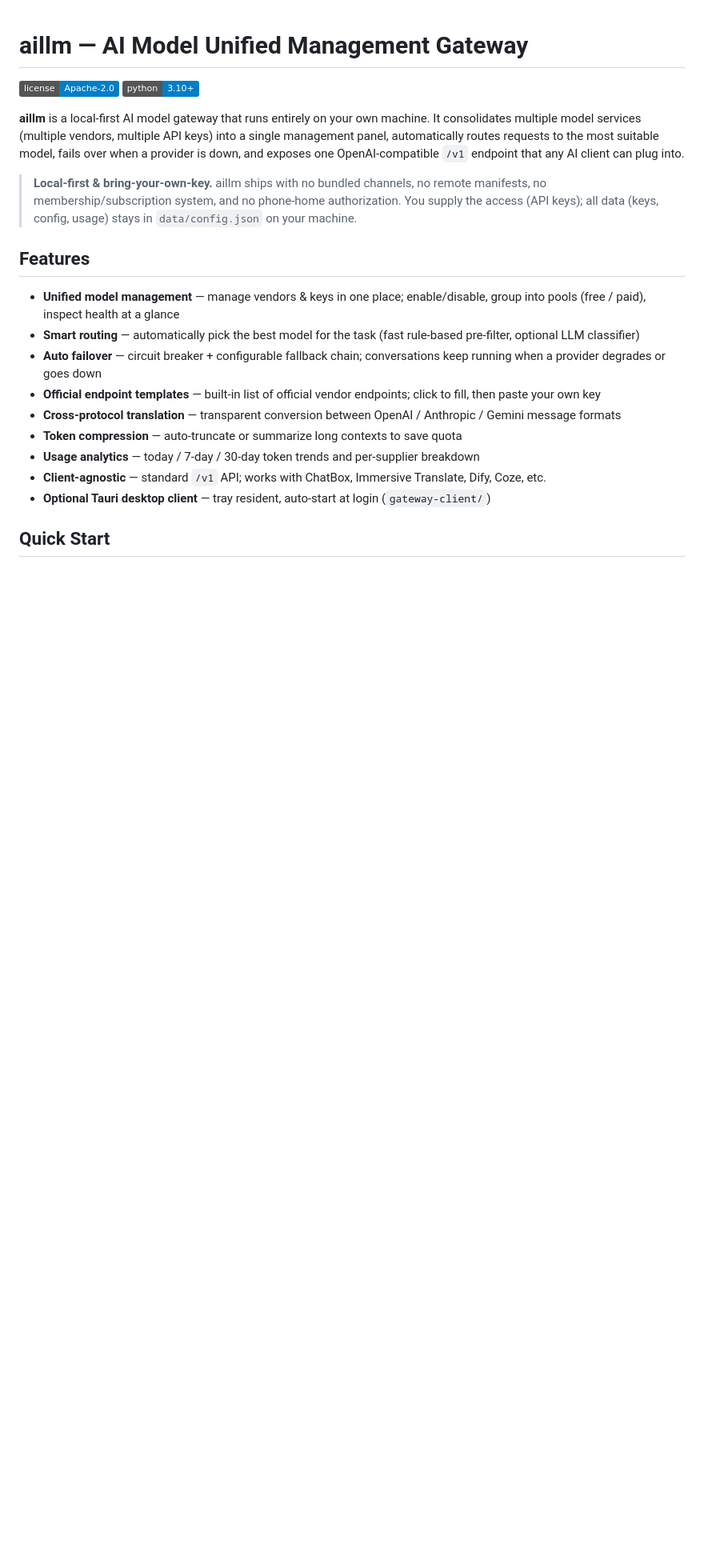
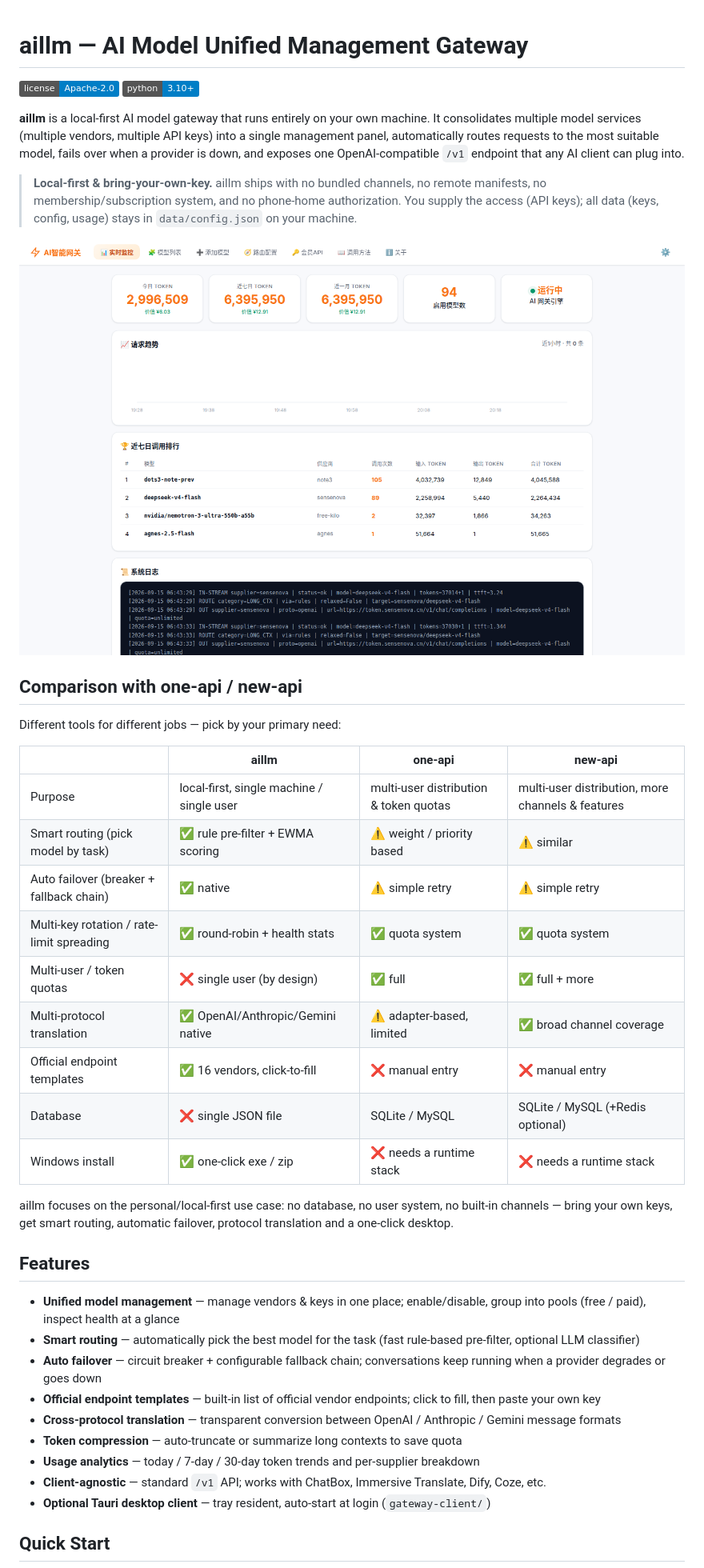
Before and after one commit to yysoulhaha/aillm, a Markdown page: README.md, the part around the change printed below. Shown: that part at 80% size. GitHub-like rendering; pictures changed too: docs/aillm-home.png (added); badges without logos; blank space fills up the shorter version.

Commit message:
readme: add dashboard screenshot, Docker quick-start, curl demo, comparison with one-api/new-api

```diff
--- a/README.md
+++ b/README.md
@@ -11,6 +11,27 @@ exposes one OpenAI-compatible `/v1` endpoint that any AI client can plug into.
 > **Local-first & bring-your-own-key.** aillm ships with no bundled channels, no remote manifests,
 > no membership/subscription system, and no phone-home authorization. You supply the access (API keys);
 > all data (keys, config, usage) stays in `data/config.json` on your machine.
+
+![aillm dashboard](docs/aillm-home.png)
+
+## Comparison with one-api / new-api
+
+Different tools for different jobs — pick by your primary need:
+
+| | aillm | one-api | new-api |
+|---|---|---|---|
+| Purpose | local-first, single machine / single user | multi-user distribution & token quotas | multi-user distribution, more channels & features |
+| Smart routing (pick model by task) | ✅ rule pre-filter + EWMA scoring | ⚠️ weight / priority based | ⚠️ similar |
+| Auto failover (breaker + fallback chain) | ✅ native | ⚠️ simple retry | ⚠️ simple retry |
+| Multi-key rotation / rate-limit spreading | ✅ round-robin + health stats | ✅ quota system | ✅ quota system |
+| Multi-user / token quotas | ❌ single user (by design) | ✅ full | ✅ full + more |
+| Multi-protocol translation | ✅ OpenAI/Anthropic/Gemini native | ⚠️ adapter-based, limited | ✅ broad channel coverage |
+| Official endpoint templates | ✅ 16 vendors, click-to-fill | ❌ manual entry | ❌ manual entry |
+| Database | ❌ single JSON file | SQLite / MySQL | SQLite / MySQL (+Redis optional) |
+| Windows install | ✅ one-click exe / zip | ❌ needs a runtime stack | ❌ needs a runtime stack |
+
+aillm focuses on the personal/local-first use case: no database, no user system, no built-in channels —
+bring your own keys, get smart routing, automatic failover, protocol translation and a one-click desktop.
 
 ## Features
 
```
Also changed, not shown: other parts of README.md (+19 -1 lines), README.zh-CN.md (+40 -1 lines), 3 other files.
